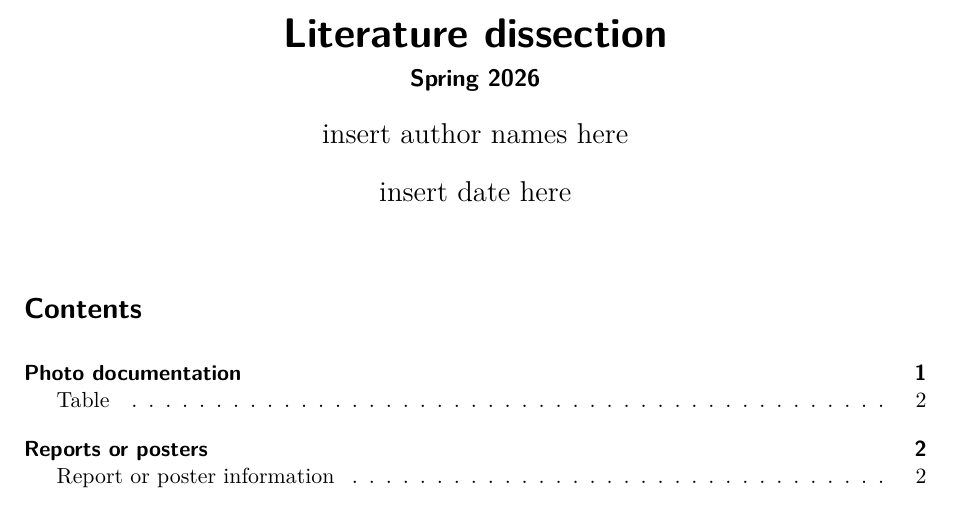
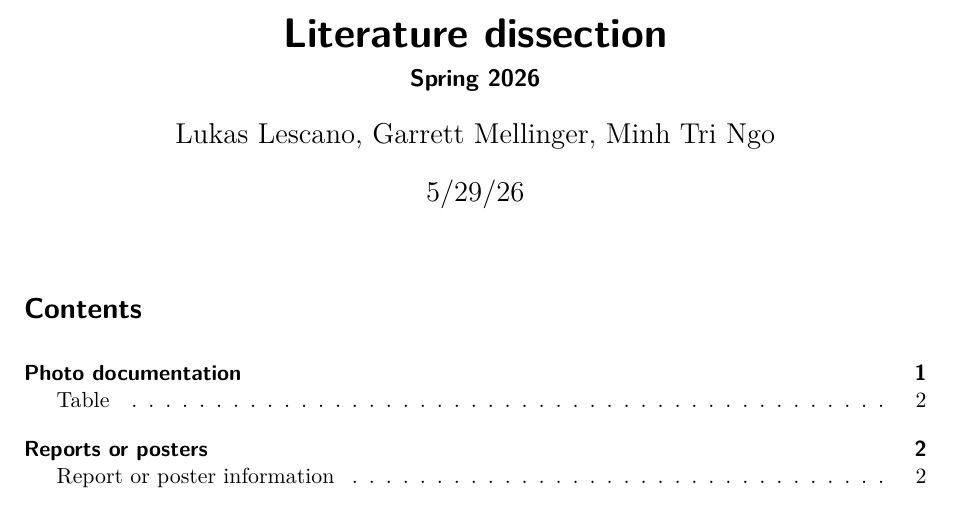
Before and after one commit to lperusa7/literature-dissection, a Quarto document (documents/template.qmd): part of page 1 of 6, cut so that both start at the same text. Rendered offline with R 4.5, knitr and Pandoc in place of Quarto, then LaTeX, with nearby package versions.

Commit message:
added names and date to YAML

```diff
--- a/documents/template.qmd
+++ b/documents/template.qmd
@@ -1,8 +1,8 @@
 ---
 title: "Literature dissection"
 subtitle: "Spring 2026"
-author: "insert author names here"
-date: "insert date here"
+author: "Lukas Lescano, Garrett Mellinger, Minh Tri Ngo"
+date: "5/29/26"
 format:
   pdf:
     toc: true
```
Also changed, not shown: 1 other file.
